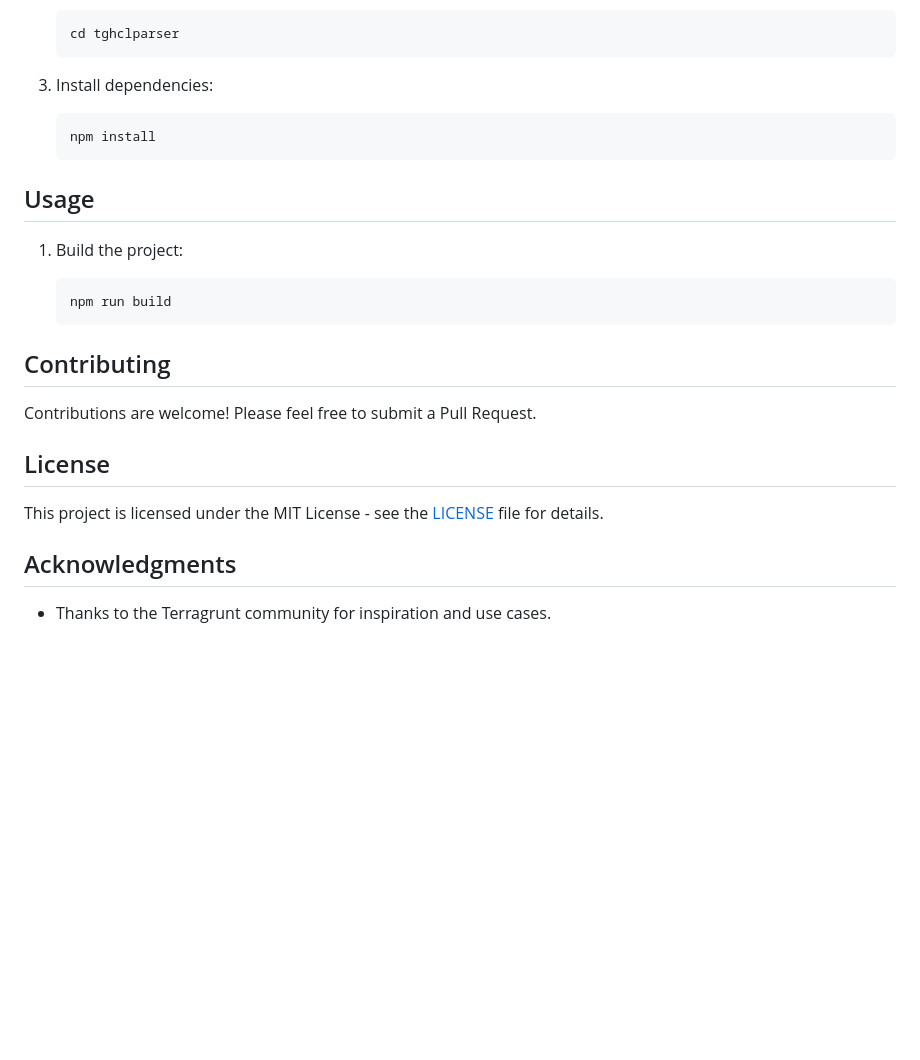
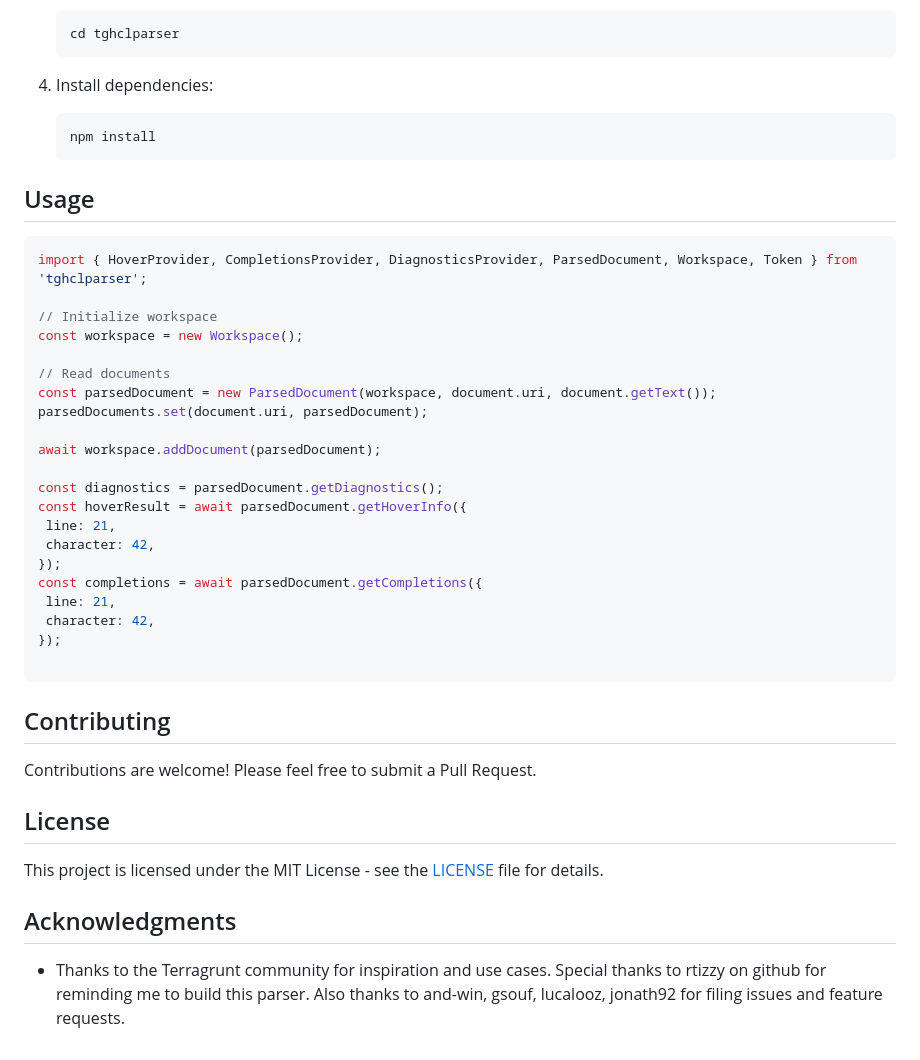
Before and after one commit to jowharshamshiri/tghclparser, a Markdown page: README.md, the part around the change printed below. GitHub-like rendering; blank space fills up the shorter version.

````diff
--- a/README.md
+++ b/README.md
@@ -35,7 +65,7 @@ If you found this helpful, consider supporting my work with a [tip](https://ko-f
    cd tghclparser
    ```
 
-3. Install dependencies:
+4. Install dependencies:
 
    ```
    npm install
@@ -43,11 +73,29 @@ If you found this helpful, consider supporting my work with a [tip](https://ko-f
 
 ## Usage
 
-1. Build the project:
+```typescript
+import { HoverProvider, CompletionsProvider, DiagnosticsProvider, ParsedDocument, Workspace, Token } from 'tghclparser';
 
-   ```
-   npm run build
-   ```
+// Initialize workspace
+const workspace = new Workspace();
+
+// Read documents
+const parsedDocument = new ParsedDocument(workspace, document.uri, document.getText());
+parsedDocuments.set(document.uri, parsedDocument);
+
+await workspace.addDocument(parsedDocument);
+
+const diagnostics = parsedDocument.getDiagnostics();
+const hoverResult = await parsedDocument.getHoverInfo({
+ line: 21,
+ character: 42,
+});
+const completions = await parsedDocument.getCompletions({
+ line: 21,
+ character: 42,
+});
+
+```
 
 ## Contributing
 
@@ -59,4 +107,4 @@ This project is licensed under the MIT License - see the [LICENSE](LICENSE) file
 
 ## Acknowledgments
 
-- Thanks to the Terragrunt community for inspiration and use cases.
+- Thanks to the Terragrunt community for inspiration and use cases. Special thanks to rtizzy on github for reminding me to build this parser. Also thanks to and-win, gsouf, lucalooz, jonath92 for filing issues and feature requests.
````
Also changed, not shown: other parts of README.md (+42 -12 lines), images/dependency-tree-w-outputs.png (added), images/dependency-tree.png (added), 2 other files.
